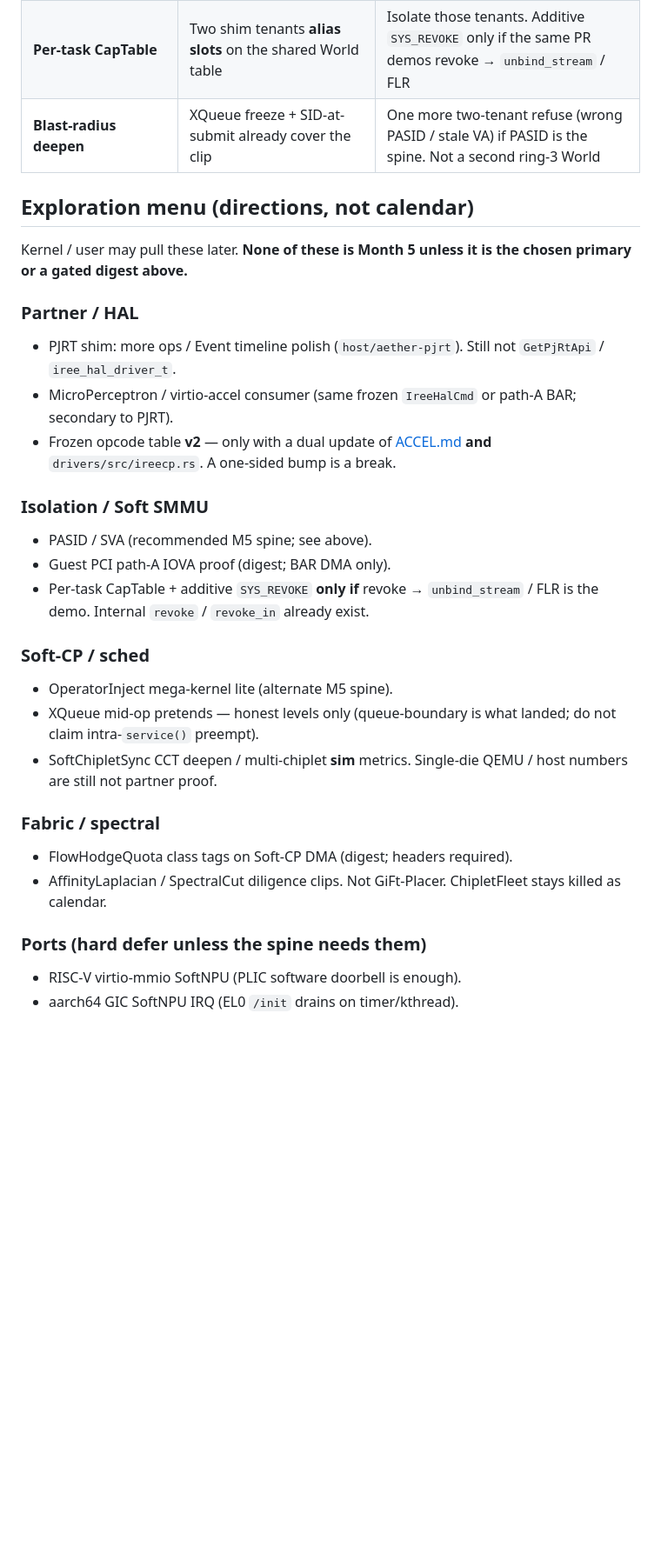
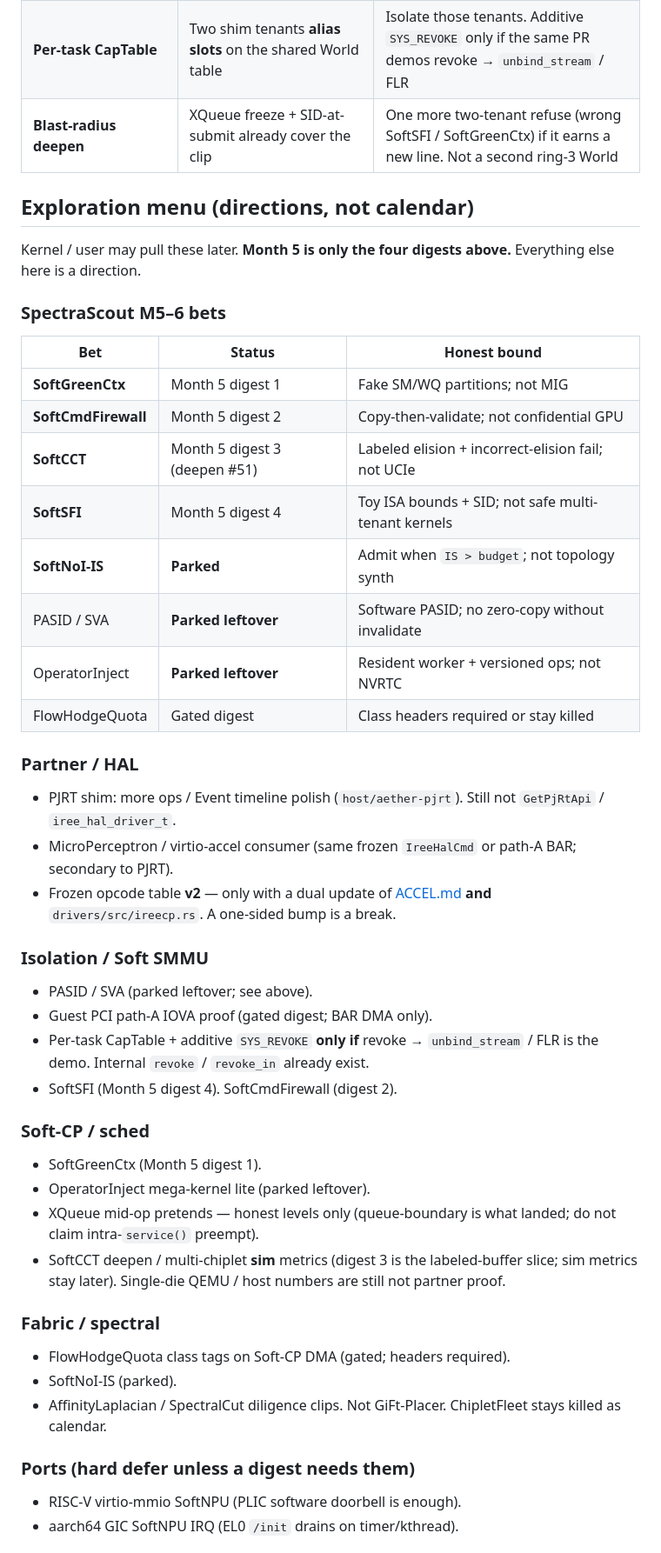
Before and after one commit to amineux/aether, a Markdown page: docs/MONTH5_PLAN.md, the part around one of its changes. Shown at 87% size. Rendered like a GitHub page; blank space fills up the shorter version.

```diff
--- a/docs/MONTH5_PLAN.md
+++ b/docs/MONTH5_PLAN.md
@@ -135,12 +207,25 @@ M-number. If the gate is closed, leave them killed.
 | **MicroPerceptron interop** | Secondary to PJRT; consume frozen `IreeHalCmd` and/or path-A BAR | Not a second compiler story. Not a plugin |
 | **Guest PCI path A bind** | Soft-SMMU IOVA demo **needs** BAR DMA | Kernel `VirtioAccelMmio` talks PCI BAR0. Path B stays canonical. Do not rebuild QEMU in CI |
 | **Per-task CapTable** | Two shim tenants **alias slots** on the shared World table | Isolate those tenants. Additive `SYS_REVOKE` only if the same PR demos revoke → `unbind_stream` / FLR |
-| **Blast-radius deepen** | XQueue freeze + SID-at-submit already cover the clip | One more two-tenant refuse (wrong PASID / stale VA) if PASID is the spine. Not a second ring-3 World |
+| **Blast-radius deepen** | XQueue freeze + SID-at-submit already cover the clip | One more two-tenant refuse (wrong SoftSFI / SoftGreenCtx) if it earns a new line. Not a second ring-3 World |
 
 ## Exploration menu (directions, not calendar)
 
-Kernel / user may pull these later. **None of these is Month 5
-unless it is the chosen primary or a gated digest above.**
+Kernel / user may pull these later. **Month 5 is only the four
+digests above.** Everything else here is a direction.
+
+### SpectraScout M5–6 bets
+
+| Bet | Status | Honest bound |
+| --- | --- | --- |
+| **SoftGreenCtx** | Month 5 digest 1 | Fake SM/WQ partitions; not MIG |
+| **SoftCmdFirewall** | Month 5 digest 2 | Copy-then-validate; not confidential GPU |
+| **SoftCCT** | Month 5 digest 3 (deepen #51) | Labeled elision + incorrect-elision fail; not UCIe |
+| **SoftSFI** | Month 5 digest 4 | Toy ISA bounds + SID; not safe multi-tenant kernels |
+| **SoftNoI-IS** | **Parked** | Admit when `IS > budget`; not topology synth |
+| PASID / SVA | **Parked leftover** | Software PASID; no zero-copy without invalidate |
+| OperatorInject | **Parked leftover** | Resident worker + versioned ops; not NVRTC |
+| FlowHodgeQuota | Gated digest | Class headers required or stay killed |
 
 ### Partner / HAL
 
@@ -154,27 +239,31 @@ unless it is the chosen primary or a gated digest above.**
 
 ### Isolation / Soft SMMU
 
-- PASID / SVA (recommended M5 spine; see above).
-- Guest PCI path-A IOVA proof (digest; BAR DMA only).
+- PASID / SVA (parked leftover; see above).
+- Guest PCI path-A IOVA proof (gated digest; BAR DMA only).
 - Per-task CapTable + additive `SYS_REVOKE` **only if**
   revoke → `unbind_stream` / FLR is the demo. Internal `revoke` /
   `revoke_in` already exist.
+- SoftSFI (Month 5 digest 4). SoftCmdFirewall (digest 2).
 
 ### Soft-CP / sched
 
-- OperatorInject mega-kernel lite (alternate M5 spine).
+- SoftGreenCtx (Month 5 digest 1).
+- OperatorInject mega-kernel lite (parked leftover).
 - XQueue mid-op pretends — honest levels only (queue-boundary is
   what landed; do not claim intra-`service()` preempt).
-- SoftChipletSync CCT deepen / multi-chiplet **sim** metrics.
-  Single-die QEMU / host numbers are still not partner proof.
+- SoftCCT deepen / multi-chiplet **sim** metrics (digest 3 is the
+  labeled-buffer slice; sim metrics stay later). Single-die QEMU /
+  host numbers are still not partner proof.
 
 ### Fabric / spectral
 
-- FlowHodgeQuota class tags on Soft-CP DMA (digest; headers required).
+- FlowHodgeQuota class tags on Soft-CP DMA (gated; headers required).
+- SoftNoI-IS (parked).
 - AffinityLaplacian / SpectralCut diligence clips. Not GiFt-Placer.
   ChipletFleet stays killed as calendar.
 
-### Ports (hard defer unless the spine needs them)
+### Ports (hard defer unless a digest needs them)
 
 - RISC-V virtio-mmio SoftNPU (PLIC software doorbell is enough).
 - aarch64 GIC SoftNPU IRQ (EL0 `/init` drains on timer/kthread).
```
Also changed, not shown: other parts of docs/MONTH5_PLAN.md (+164 -76 lines), docs/ROADMAP.md (+17 -10 lines), docs/SIX_MONTH_PLAN.md (+20 -14 lines).
